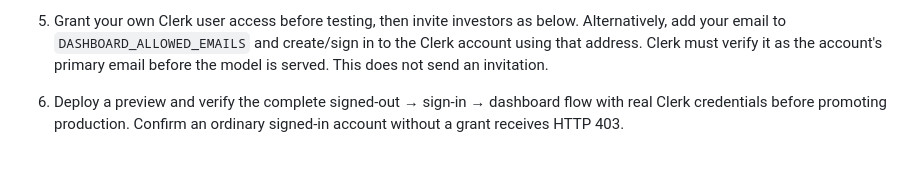
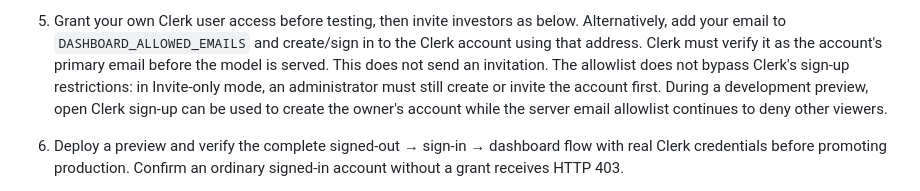
Before and after one commit to shashwatsingh1315/TEJ-FUND-GMODEL-281026, a Markdown page: docs/clerk.md, the part around the change. Drawn GitHub-style; blank space fills up the shorter version.

Commit message:
Clarify Clerk account bootstrap for approved email access

```diff
--- a/docs/clerk.md
+++ b/docs/clerk.md
@@ -44,6 +44,10 @@ Use a Clerk application owned by your account; no framework migration is needed.
    Alternatively, add your email to `DASHBOARD_ALLOWED_EMAILS` and create/sign in
    to the Clerk account using that address. Clerk must verify it as the account's
    primary email before the model is served. This does not send an invitation.
+   The allowlist does not bypass Clerk's sign-up restrictions: in Invite-only
+   mode, an administrator must still create or invite the account first. During
+   a development preview, open Clerk sign-up can be used to create the owner's
+   account while the server email allowlist continues to deny other viewers.
 6. Deploy a preview and verify the complete signed-out → sign-in → dashboard
    flow with real Clerk credentials before promoting production. Confirm an
    ordinary signed-in account without a grant receives HTTP 403.
```
